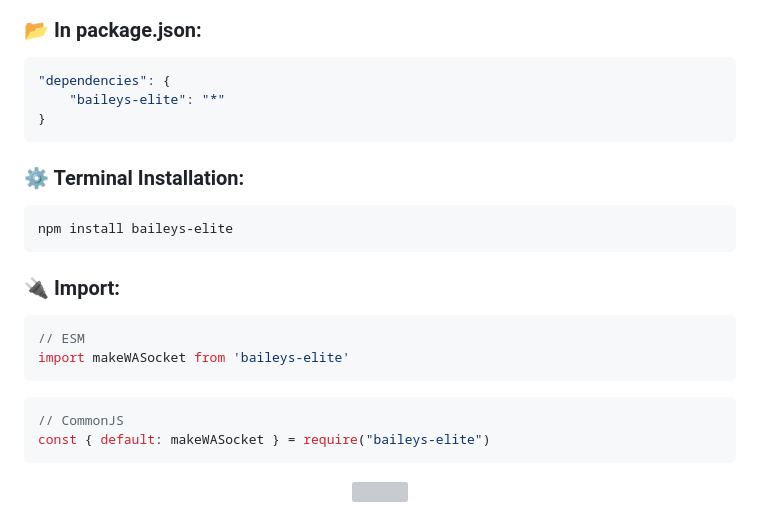
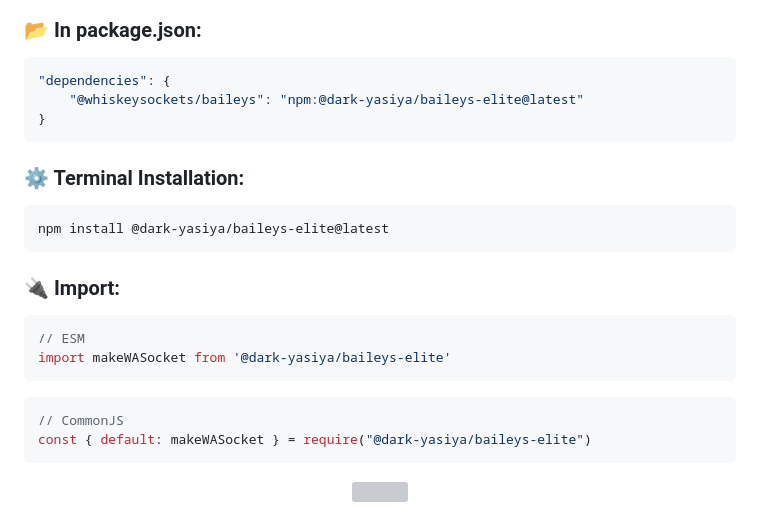
Before and after one commit to DarkYasiyaNew/baileys-elite, a Markdown page: README.md, the part around the change. Rendered like a GitHub page; grey boxes are pictures that could not be loaded.

Commit message:
Initial commit

````diff
--- a/README.md
+++ b/README.md
@@ -58,13 +58,13 @@
 ### 📂 In package.json:
 ```json
 "dependencies": {
-    "baileys-elite": "*"
+    "@whiskeysockets/baileys": "npm:@dark-yasiya/baileys-elite@latest"
 }
 ```
 
 ### ⚙️ Terminal Installation:
 ```bash
-npm install baileys-elite
+npm install @dark-yasiya/baileys-elite@latest
 ```
 
 ### 🔌 Import:
@@ -73,14 +73,14 @@ npm install baileys-elite
 
 ```typescript
 // ESM
-import makeWASocket from 'baileys-elite'
+import makeWASocket from '@dark-yasiya/baileys-elite'
 ```
 </div>
 <div style="background: rgba(234, 179, 8, 0.1); border-radius: 5px; padding: 10px; flex: 1;">
 
 ```javascript
 // CommonJS
-const { default: makeWASocket } = require("baileys-elite")
+const { default: makeWASocket } = require("@dark-yasiya/baileys-elite")
 ```
 </div>
 </div>
````
